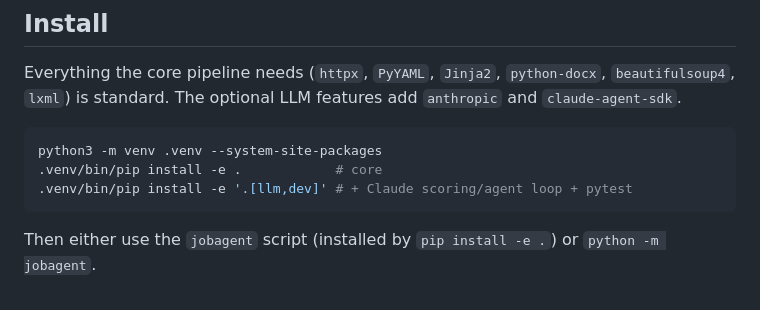
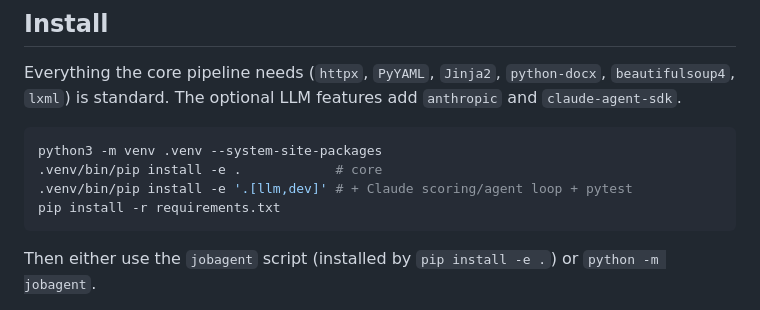
Before and after one commit to DavidZeff1/resume_agent, a Markdown page: README.md, the part around the change. GitHub-like rendering.

````diff
--- a/README.md
+++ b/README.md
@@ -37,6 +37,7 @@ and `claude-agent-sdk`.
 python3 -m venv .venv --system-site-packages
 .venv/bin/pip install -e .            # core
 .venv/bin/pip install -e '.[llm,dev]' # + Claude scoring/agent loop + pytest
+pip install -r requirements.txt
 ```
 
 Then either use the `jobagent` script (installed by `pip install -e .`) or
````
